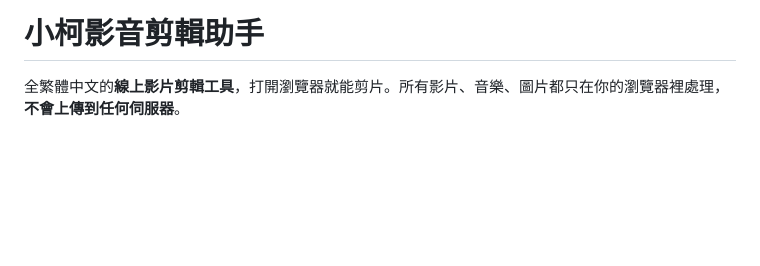
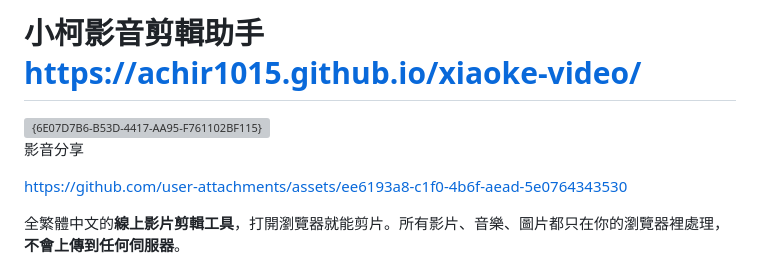
Before and after one commit to achir1015/xiaoke-video, a Markdown page: README.md, the part around the change. Drawn GitHub-style; blank space fills up the shorter version; grey boxes are pictures that could not be loaded.

Commit message:
Update README with project details and resources
Added project link, image, and description for video editing tool.

```diff
--- a/README.md
+++ b/README.md
@@ -1,4 +1,10 @@
-# 小柯影音剪輯助手
+# 小柯影音剪輯助手 https://achir1015.github.io/xiaoke-video/
+
+<img width="1920" height="1033" alt="{6E07D7B6-B53D-4417-AA95-F761102BF115}" src="https://github.com/user-attachments/assets/a587eb77-1e18-461d-9895-9d197a921eb3" />
+
+影音分享
+
+https://github.com/user-attachments/assets/ee6193a8-c1f0-4b6f-aead-5e0764343530
 
 全繁體中文的**線上影片剪輯工具**，打開瀏覽器就能剪片。所有影片、音樂、圖片都只在你的瀏覽器裡處理，**不會上傳到任何伺服器**。
 
```
